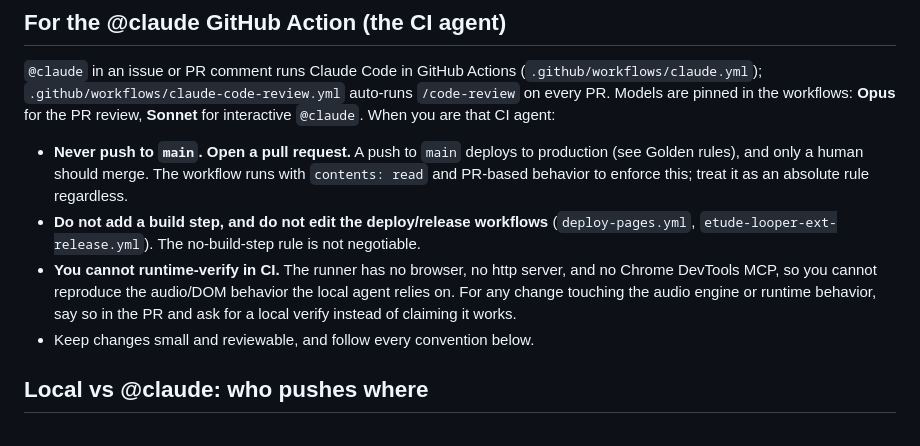
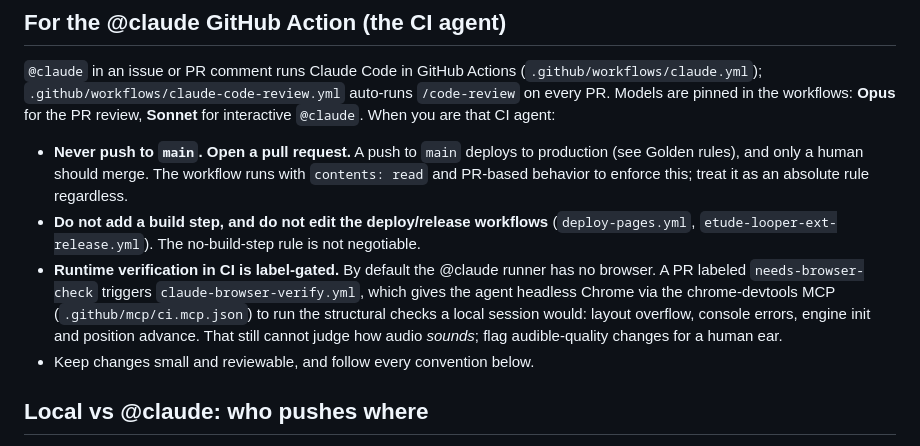
Before and after one commit to onurcelep/etude, a Markdown page: CLAUDE.md, the part around the change. Drawn GitHub-style.

Commit message:
Prototype: label-gated headless-Chrome verify for the CI agent (#3)
* Prototype: label-gated headless-Chrome verify for the CI agent

New claude-browser-verify.yml runs on PRs labeled 'needs-browser-check':
claude-code-action gets the chrome-devtools MCP (headless, --no-sandbox,
autoplay allowed) via .github/mcp/ci.mcp.json and runs the structural checks
a local session would (overflow, console, engine smoke test), reporting as a
PR comment. CLAUDE.md CI section updated.

Co-Authored-By: Claude Opus 4.8 (1M context) <noreply@anthropic.com>

* Browser verify: dedupe opened+labeled double-trigger via concurrency

Co-Authored-By: Claude Opus 4.8 (1M context) <noreply@anthropic.com>

* Browser verify: show full output while prototyping

Co-Authored-By: Claude Opus 4.8 (1M context) <noreply@anthropic.com>

---------

Co-authored-by: Claude Opus 4.8 (1M context) <noreply@anthropic.com>

```diff
--- a/CLAUDE.md
+++ b/CLAUDE.md
@@ -22,7 +22,7 @@ Currently one tool ships (the Looper). A metronome and a tuner are planned.
 
 - **Never push to `main`. Open a pull request.** A push to `main` deploys to production (see Golden rules), and only a human should merge. The workflow runs with `contents: read` and PR-based behavior to enforce this; treat it as an absolute rule regardless.
 - **Do not add a build step, and do not edit the deploy/release workflows** (`deploy-pages.yml`, `etude-looper-ext-release.yml`). The no-build-step rule is not negotiable.
-- **You cannot runtime-verify in CI.** The runner has no browser, no http server, and no Chrome DevTools MCP, so you cannot reproduce the audio/DOM behavior the local agent relies on. For any change touching the audio engine or runtime behavior, say so in the PR and ask for a local verify instead of claiming it works.
+- **Runtime verification in CI is label-gated.** By default the @claude runner has no browser. A PR labeled `needs-browser-check` triggers `claude-browser-verify.yml`, which gives the agent headless Chrome via the chrome-devtools MCP (`.github/mcp/ci.mcp.json`) to run the structural checks a local session would: layout overflow, console errors, engine init and position advance. That still cannot judge how audio *sounds*; flag audible-quality changes for a human ear.
 - Keep changes small and reviewable, and follow every convention below.
 
 ## Local vs @claude: who pushes where
```
